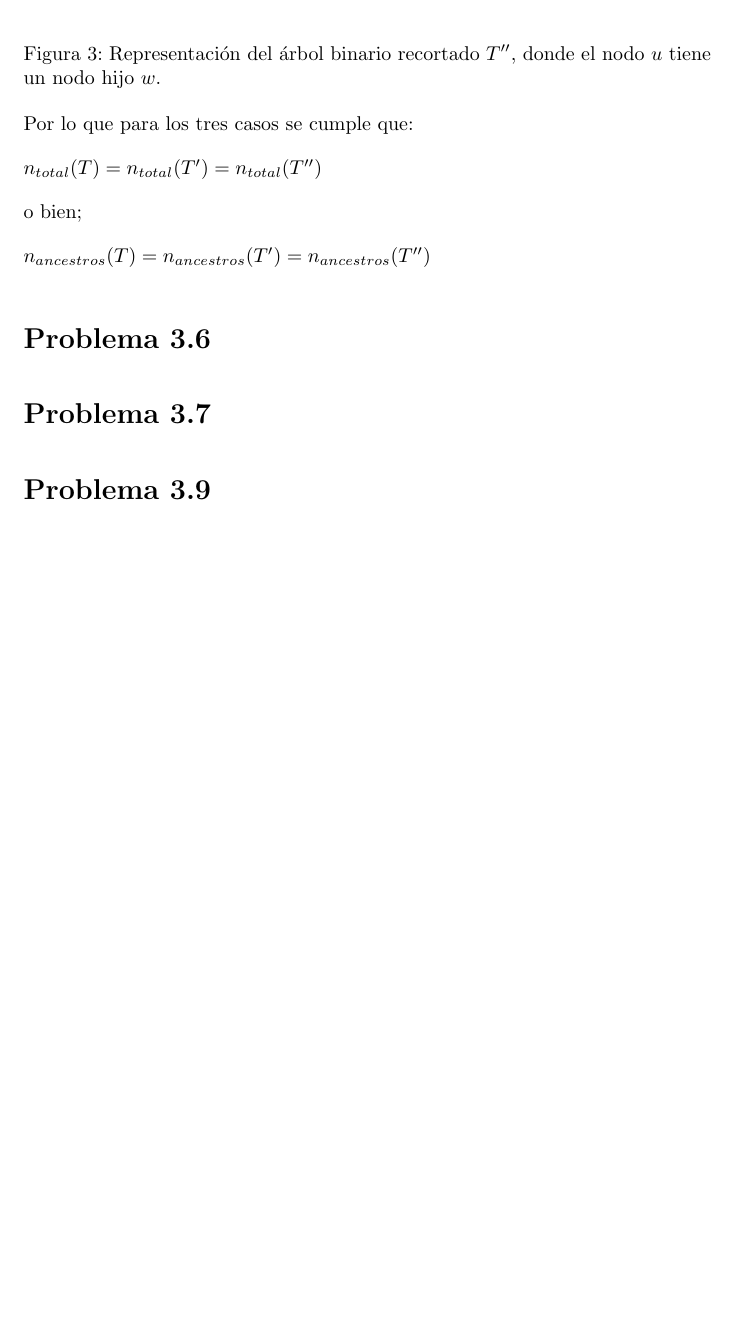
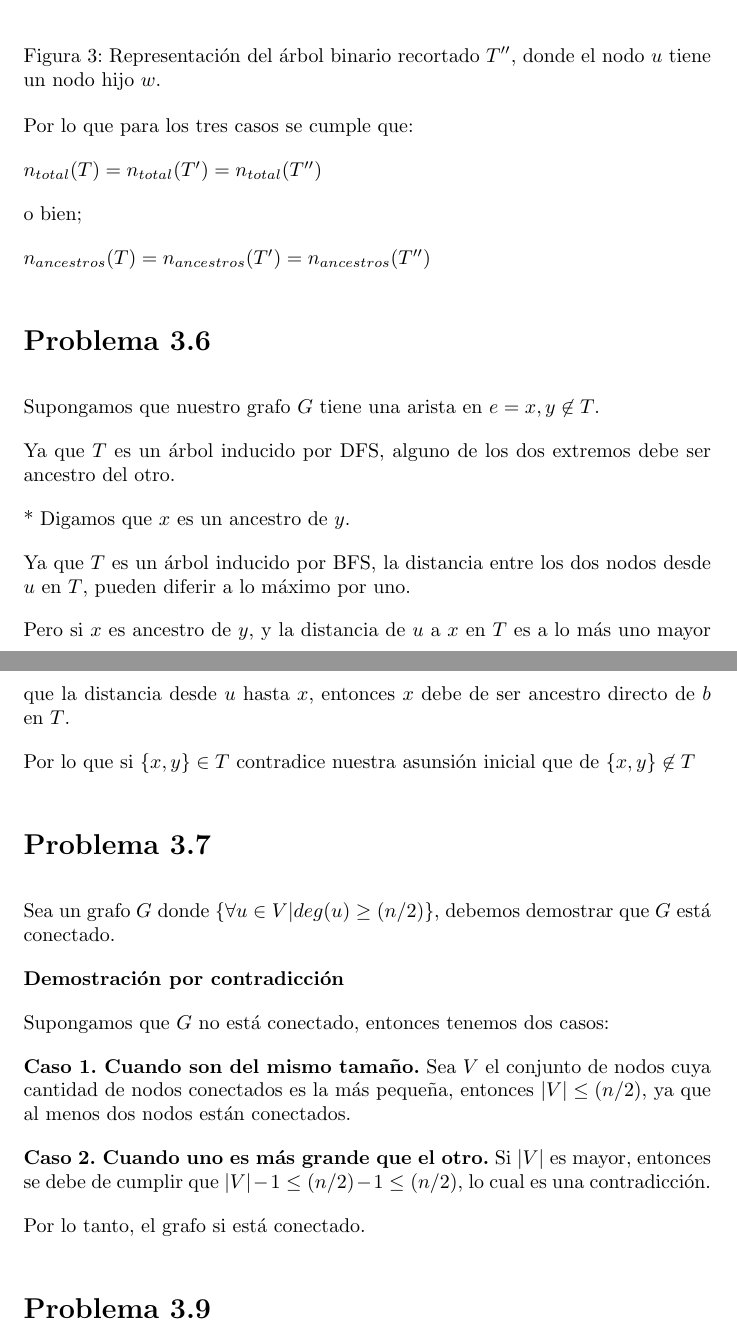
Before and after one commit to MaritzaB/algorithm_analysis, a LaTeX document (reports/t03_graphs.tex): part of page 2 of 2 before the commit and two parts of pages 2 and 3 of 3 after it, the two joined at a grey line, cut so that both start at the same text, the shorter picture padded with empty space. Compiled offline with pdfLaTeX.

Commit message:
🚧 Solve more problems

```diff
--- a/reports/t03_graphs.tex
+++ b/reports/t03_graphs.tex
@@ -124,11 +124,28 @@ $n_{ancestros}(T) = n_{ancestros}(T') = n_{ancestros}(T'')$
 % con raíz en u, entonces G no puede contener ninguna arista que no pertenezca a
 % T.)
 
+Supongamos que nuestro grafo $G$ tiene una arista en $e = {x,y} \not\in T$.
+
+Ya que $T$ es un árbol inducido por DFS, alguno de los dos extremos debe ser
+ancestro del otro.
+
+* Digamos que $x$ es un ancestro de $y$.
+
+Ya que $T$ es un árbol inducido por BFS, la distancia entre los dos nodos desde
+$u$ en $T$, pueden diferir a lo máximo por uno.
+
+Pero si $x$ es ancestro de $y$, y la distancia de $u$ a $x$ en $T$ es a lo más
+uno mayor que la distancia desde $u$ hasta $x$, entonces $x$ debe de ser
+ancestro directo de $b$ en $T$.
+
+Por lo que si $\{x,y\} \in T$ contradice nuestra asunsión inicial que de
+$\{x,y\} \not\in T$
+
 \section*{Problema 3.7}
 
 % Unos amigos tuyos trabajan en redes inalámbricas y actualmente están estudiando
 % las propiedades de una red de n dispositivos móviles. A medida que los
-% dispositivos se mueven (en realidad, a medida que sus dueños humanos se mueven),
+% dispositivos se mueven (en realidad, a medida que sus dueños se mueven),
 % definen un gráfico en cualquier momento de la siguiente manera: hay un nodo que
 % representa cada uno de los n dispositivos, y hay un borde entre el dispositivo i
 % y el dispositivo j si las ubicaciones físicas de i y j no están separadas más de
@@ -146,11 +163,29 @@ $n_{ancestros}(T) = n_{ancestros}(T') = n_{ancestros}(T'')$
 % Aquí hay una forma concreta de formular la pregunta como una afirmación sobre
 % grafos:
 %
-% Afirmación: Sea G un gráfico en n nodos, donde n es un número par. Si cada nodo
+% Afirmación: Sea G un grafo de n nodos, donde n es un número par. Si cada nodo
 % de G tiene grado al menos n/2, entonces G es conexo.
 %
 % Decide si crees que la afirmación es verdadera o falsa y proporciona una prueba
 % de la afirmación o de su negación.
+
+Sea un grafo $G$ donde $\{\forall u \in V | deg(u) \geq (n/2) \}$, debemos demostrar
+que $G$ está conectado.
+
+\textbf{Demostración por contradicción}
+
+Supongamos que $G$ no está conectado, entonces tenemos dos casos:
+
+\textbf{Caso 1. Cuando son del mismo tamaño.}
+Sea $V$ el conjunto de nodos cuya cantidad de nodos conectados es la más
+pequeña, entonces $| V | \leq (n/2)$, ya que al menos dos nodos están conectados.
+
+\textbf{Caso 2. Cuando uno es más grande que el otro.}
+Si $|V|$ es mayor, entonces se debe de cumplir que $|V|-1 \leq (n/2)-1 \leq
+(n/2)$, lo cual es una contradicción.
+
+Por lo tanto, el grafo si está conectado.
+
 
 \section*{Problema 3.9}
 
```
